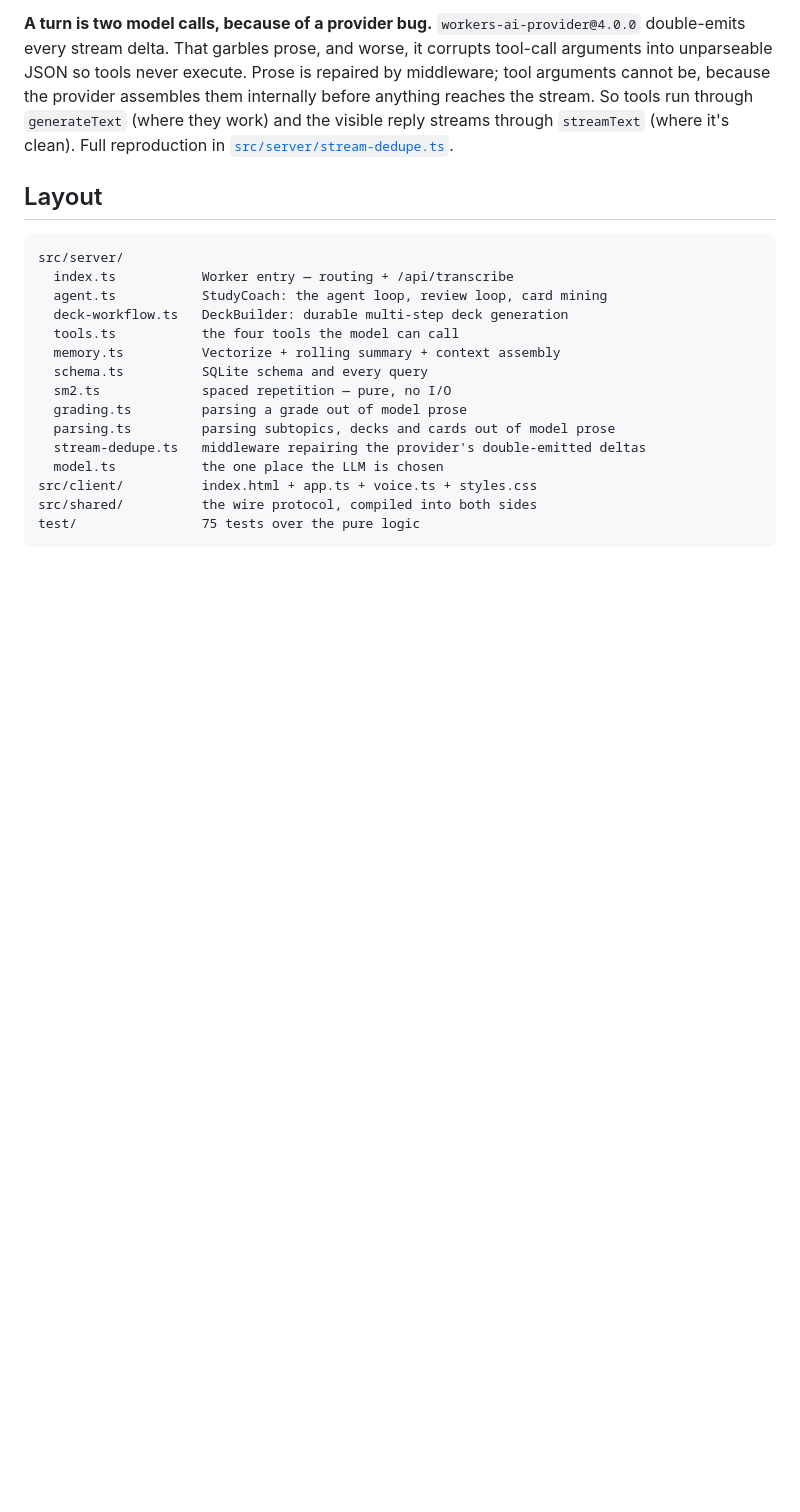
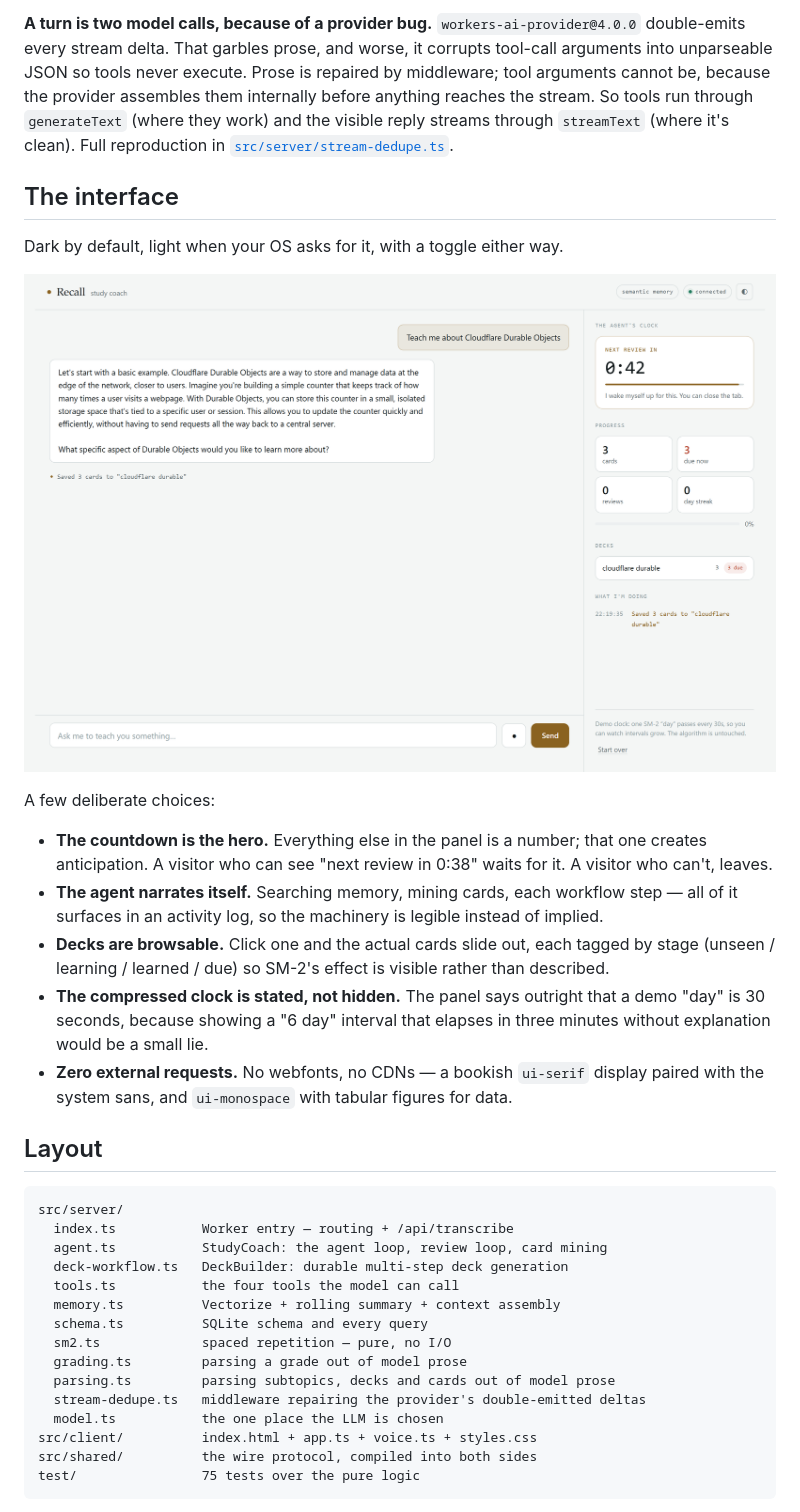
Before and after one commit to rogerdemello/recall-cloudflare-agent, a Markdown page: README.md, the part around one of its changes. GitHub-like rendering; pictures changed too: docs/images/light.png (added); blank space fills up the shorter version.

````diff
--- a/README.md
+++ b/README.md
@@ -155,6 +152,29 @@ internally before anything reaches the stream. So tools run through `generateTex
 they work) and the visible reply streams through `streamText` (where it's clean). Full
 reproduction in [`src/server/stream-dedupe.ts`](src/server/stream-dedupe.ts).
 
+## The interface
+
+Dark by default, light when your OS asks for it, with a toggle either way.
+
+![Light theme](docs/images/light.png)
+
+A few deliberate choices:
+
+- **The countdown is the hero.** Everything else in the panel is a number; that
+  one creates anticipation. A visitor who can see "next review in 0:38" waits for
+  it. A visitor who can't, leaves.
+- **The agent narrates itself.** Searching memory, mining cards, each workflow
+  step — all of it surfaces in an activity log, so the machinery is legible
+  instead of implied.
+- **Decks are browsable.** Click one and the actual cards slide out, each tagged
+  by stage (unseen / learning / learned / due) so SM-2's effect is visible rather
+  than described.
+- **The compressed clock is stated, not hidden.** The panel says outright that a
+  demo "day" is 30 seconds, because showing a "6 day" interval that elapses in
+  three minutes without explanation would be a small lie.
+- **Zero external requests.** No webfonts, no CDNs — a bookish `ui-serif` display
+  paired with the system sans, and `ui-monospace` with tabular figures for data.
+
 ## Layout
 
 ```
````
Also changed, not shown: other parts of README.md (+10 -13 lines), docs/images/review.png (added), docs/images/welcome.png (added), 7 other files.
